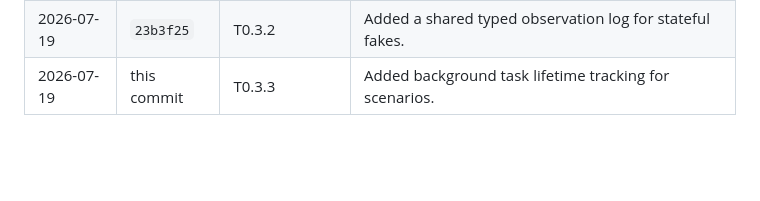
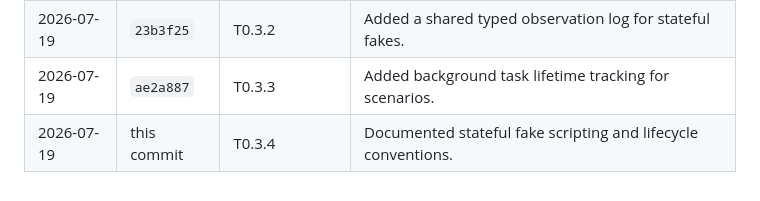
Before and after one commit to tapthaker/nexdesk, a Markdown page: docs/testability-plan.md, the part around one of its changes. GitHub-like rendering; blank space fills up the shorter version.

Commit message:
Document stateful fake conventions

```diff
--- a/docs/testability-plan.md
+++ b/docs/testability-plan.md
@@ -338,4 +338,5 @@ The first complete client/server rigs must cover these release-blocking invarian
 | 2026-07-19 | `4e6e560` | T0.2.4 | Added public library and CLI parsing integration smoke tests. |
 | 2026-07-19 | `3779f78` | T0.3.1 | Added property, CLI assertion, and virtual-time test dependencies. |
 | 2026-07-19 | `23b3f25` | T0.3.2 | Added a shared typed observation log for stateful fakes. |
-| 2026-07-19 | this commit | T0.3.3 | Added background task lifetime tracking for scenarios. |
+| 2026-07-19 | `ae2a887` | T0.3.3 | Added background task lifetime tracking for scenarios. |
+| 2026-07-19 | this commit | T0.3.4 | Documented stateful fake scripting and lifecycle conventions. |
```
Also changed, not shown: other parts of docs/testability-plan.md (+1 -1 lines), docs/testing-fakes.md (added, +122 -0 lines), docs/testing.md (+1 -1 lines).
